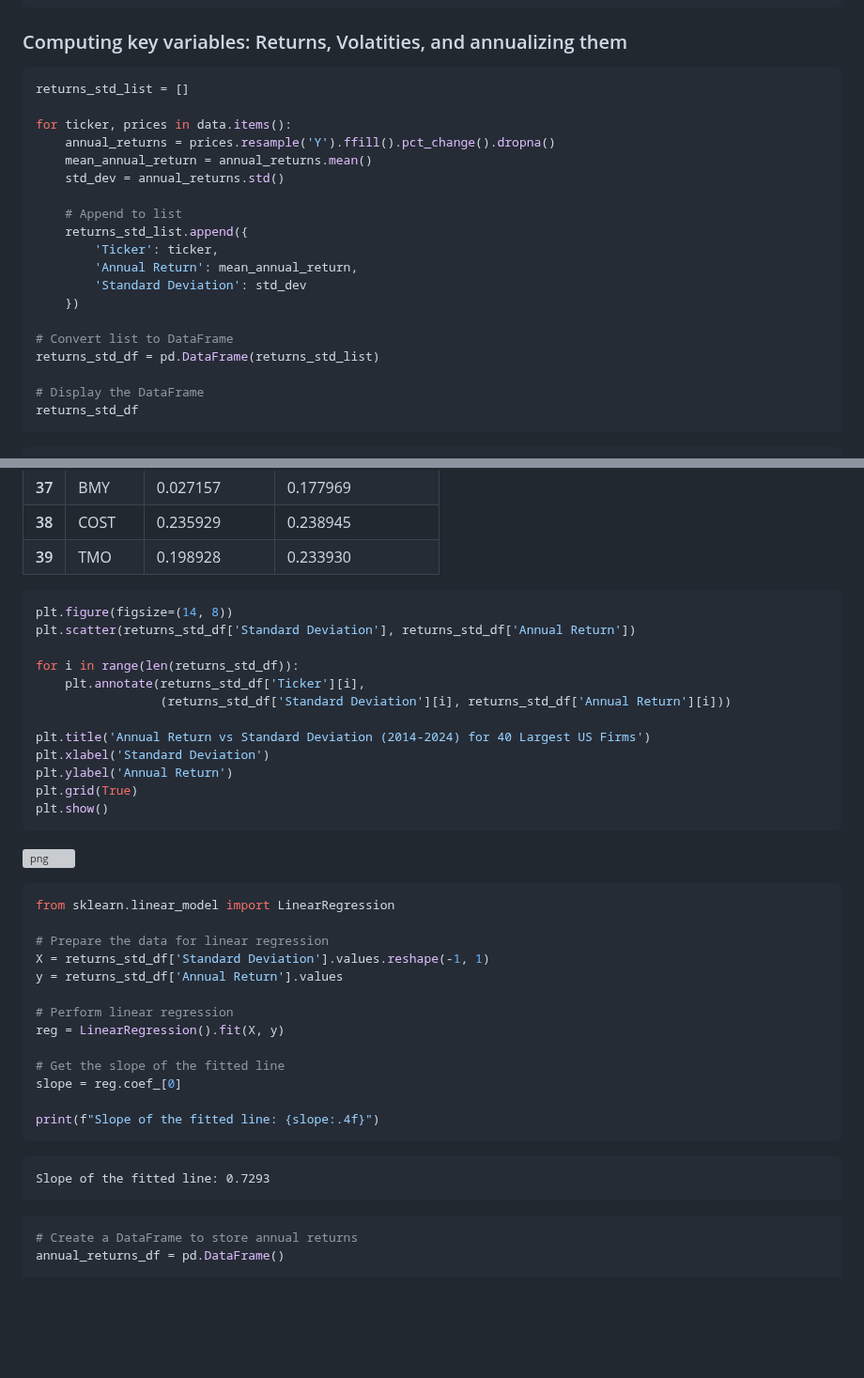
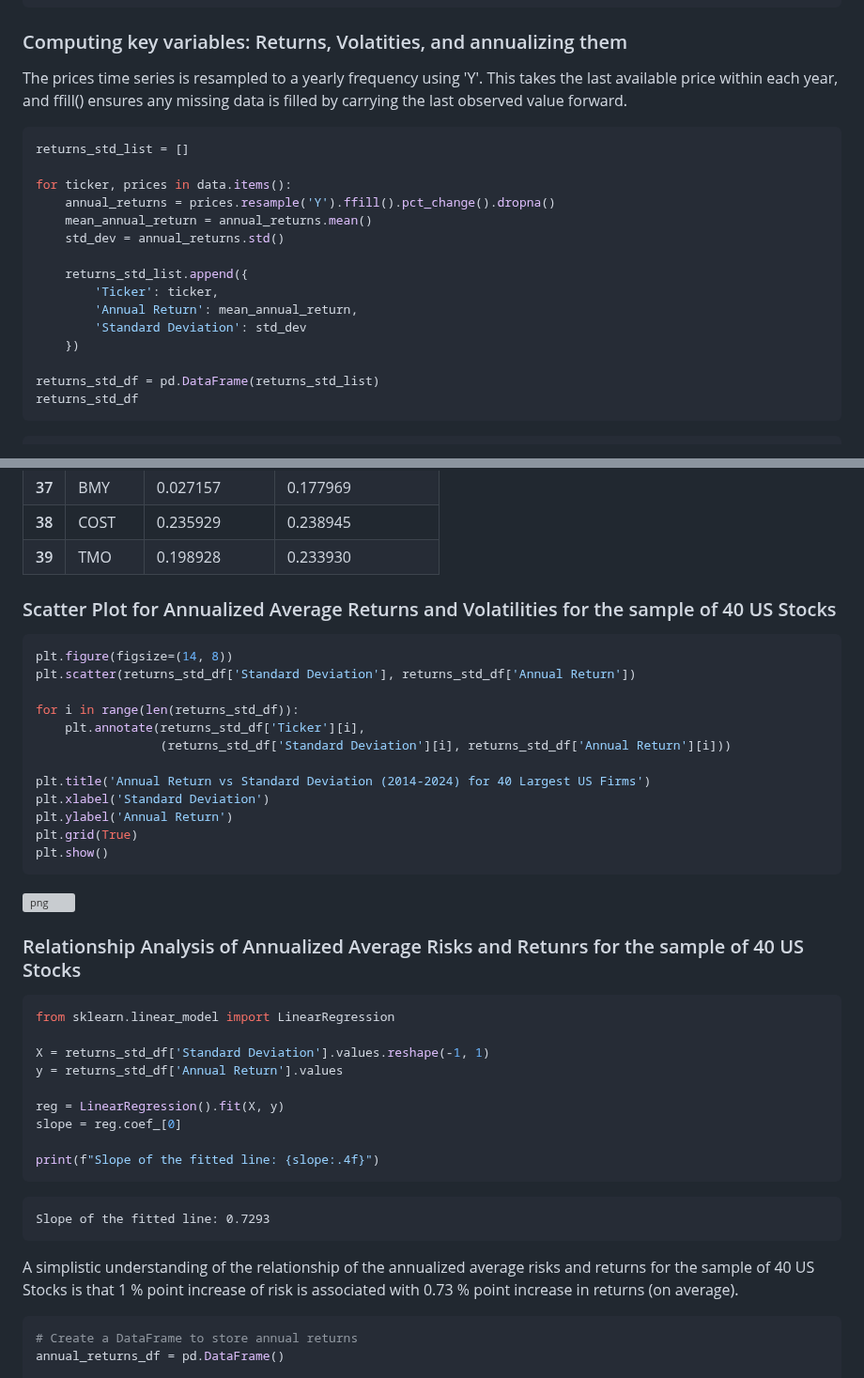
Before and after one commit to galamboslajos/Finance-Working-Files, a Markdown page: Portfolio_optimization_US/Portfolio_Project_Draft/Portfolio_Project_Draft.md, 2 parts joined by grey strips. Shown at 94% size. GitHub-like rendering; blank space fills up the shorter version; grey boxes are pictures that could not be loaded.

````diff
--- a/Portfolio_optimization_US/Portfolio_Project_Draft/Portfolio_Project_Draft.md
+++ b/Portfolio_optimization_US/Portfolio_Project_Draft/Portfolio_Project_Draft.md
@@ -352,6 +352,8 @@ for ticker in tickers:
 
 ### Computing key variables: Returns, Volatities, and annualizing them
 
+The prices time series is resampled to a yearly frequency using 'Y'. This takes the last available price within each year, and ffill() ensures any missing data is filled by carrying the last observed value forward.
+
 ```python
 returns_std_list = []
 
@@ -360,17 +362,13 @@ for ticker, prices in data.items():
     mean_annual_return = annual_returns.mean()
     std_dev = annual_returns.std()
 
-    # Append to list
     returns_std_list.append({
         'Ticker': ticker,
         'Annual Return': mean_annual_return,
         'Standard Deviation': std_dev
     })
 
-# Convert list to DataFrame
 returns_std_df = pd.DataFrame(returns_std_list)
-
-# Display the DataFrame
 returns_std_df
 ```
 
@@ -646,7 +644,7 @@ returns_std_df
 </div>
 
 
-
+### Scatter Plot for Annualized Average Returns and Volatilities for the sample of 40 US Stocks
 
 ```python
 plt.figure(figsize=(14, 8))
@@ -668,19 +666,15 @@ plt.show()
 ![png](output_14_0.png)
 
 
-
+### Relationship Analysis of Annualized Average Risks and Retunrs for the sample of 40 US Stocks
 
 ```python
 from sklearn.linear_model import LinearRegression
 
-# Prepare the data for linear regression
 X = returns_std_df['Standard Deviation'].values.reshape(-1, 1)
 y = returns_std_df['Annual Return'].values
 
-# Perform linear regression
 reg = LinearRegression().fit(X, y)
-
-# Get the slope of the fitted line
 slope = reg.coef_[0]
 
 print(f"Slope of the fitted line: {slope:.4f}")
@@ -688,7 +682,7 @@ print(f"Slope of the fitted line: {slope:.4f}")
 
     Slope of the fitted line: 0.7293
 
-
+A simplistic understanding of the relationship of the annualized average risks and returns for the sample of 40 US Stocks is that 1 % point increase of risk is associated with 0.73 % point increase in returns (on average).
 
 ```python
 # Create a DataFrame to store annual returns
````
